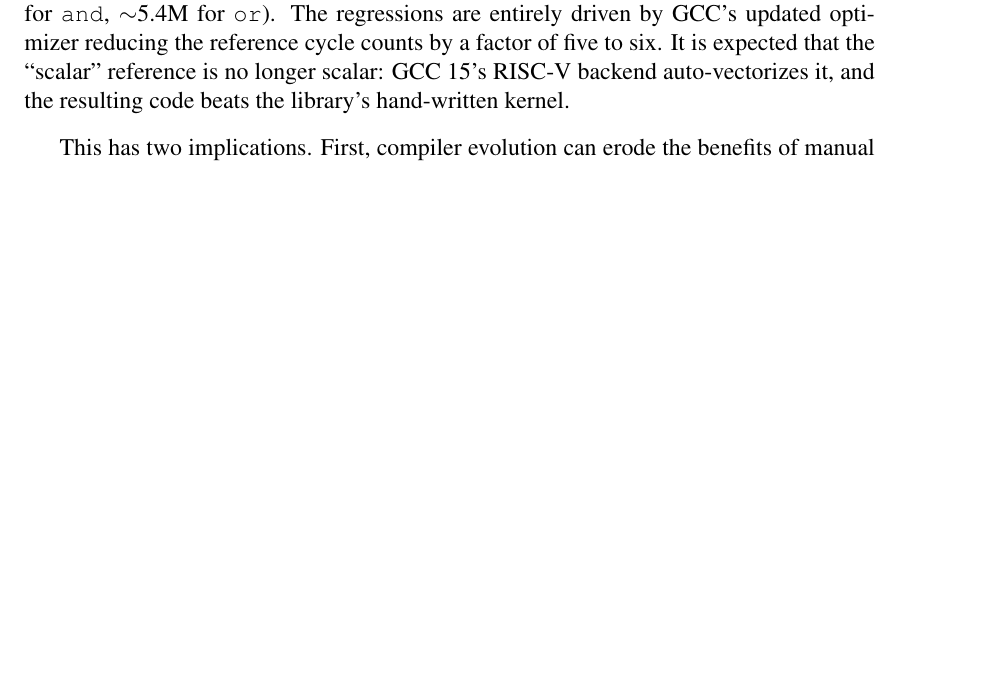
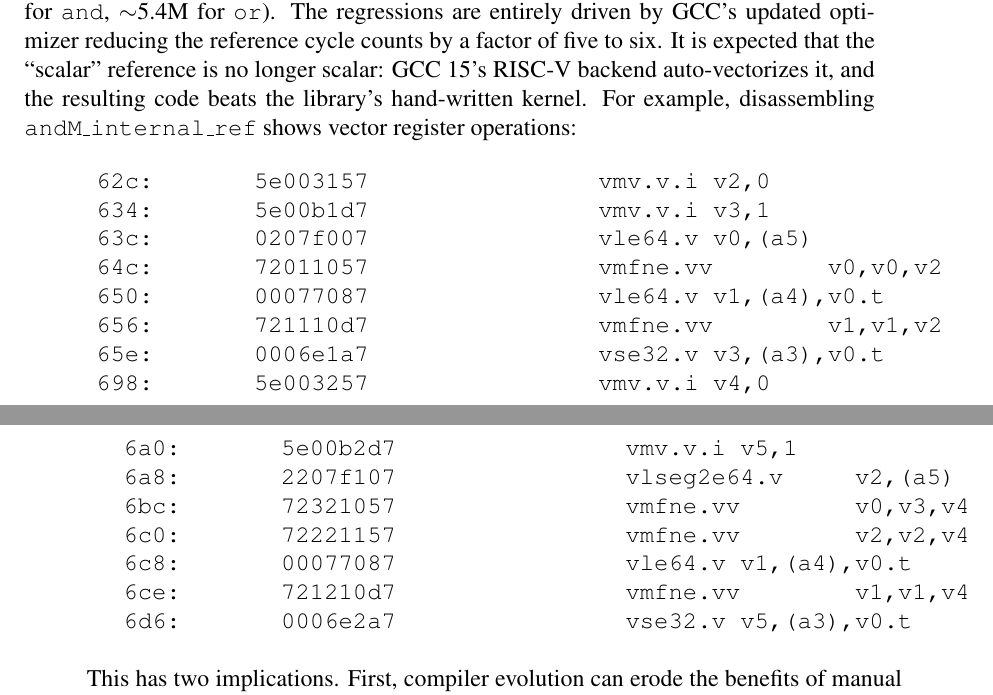
Before and after one commit to kenan-erol/matlab2riscv, a LaTeX thesis (docs/final/main.tex, which reads docs/final/results.tex): part of page 17 of 34 before the commit and two parts of pages 17 and 18 of 34 after it, the two joined at a grey line, cut so that both start at the same text, the shorter picture padded with empty space. Compiled offline with pdfLaTeX.

Commit message:
disasm added, sent

```diff
--- a/docs/final/results.tex
+++ b/docs/final/results.tex
@@ -52,3 +59,10 @@ While the vectorized implementations maintained approximately constant cycle cou
+    1038:       5e003157                vmv.v.i v2,0
+    1040:       5e00b0d7                vmv.v.i v1,1
+    1048:       02077007                vle64.v v0,(a4)
+    1058:       62011057                vmfeq.vv        v0,v0,v2
+    105c:       0007e0a7                vse32.v v1,(a5),v0.t
+    ...
+\end{verbatim}
 
 \paragraph{Pattern 3: Binary operations.} Several binary operations exhibited compiler-driven ref improvements. \texttt{matlab\_ge} through \texttt{matlab\_lt} (dbl$\times$dbl), and \texttt{octave\_ge} through \texttt{octave\_lt} (dbl$\times$dbl) all showed reference speedups of 3---5$\times$, pushing their ratios from $\sim$0.25 to $\sim$0.83. The full details on binary operation cycles and ratios are available in the Appendix (Table~\ref{tab:ratio-binary-full}).
 
@@ -102,7 +116,25 @@ or & cpx $\times$ dbl & 0.477 & 11.4M & 2.392 & 2.2M \\
 \end{tabular}
 \end{table}
 
-In all three cases, the vectorized cycle counts remained approximately constant ($\sim$5.3M for \texttt{and}, $\sim$5.4M for \texttt{or}). The regressions are entirely driven by GCC's updated optimizer reducing the reference cycle counts by a factor of five to six. It is expected that the ``scalar'' reference is no longer scalar: GCC 15's RISC-V backend auto-vectorizes it, and the resulting code beats the library's hand-written kernel.
+In all three cases, the vectorized cycle counts remained approximately constant ($\sim$5.3M for \texttt{and}, $\sim$5.4M for \texttt{or}). The regressions are entirely driven by GCC's updated optimizer reducing the reference cycle counts by a factor of five to six. It is expected that the ``scalar'' reference is no longer scalar: GCC 15's RISC-V backend auto-vectorizes it, and the resulting code beats the library's hand-written kernel. For example, disassembling \texttt{andM\_internal\_ref} shows vector register operations:
+
+\begin{verbatim}
+     62c:       5e003157                vmv.v.i v2,0
+     634:       5e00b1d7                vmv.v.i v3,1
+     63c:       0207f007                vle64.v v0,(a5)
+     64c:       72011057                vmfne.vv        v0,v0,v2
+     650:       00077087                vle64.v v1,(a4),v0.t
+     656:       721110d7                vmfne.vv        v1,v1,v2
+     65e:       0006e1a7                vse32.v v3,(a3),v0.t
+     698:       5e003257                vmv.v.i v4,0
+     6a0:       5e00b2d7                vmv.v.i v5,1
+     6a8:       2207f107                vlseg2e64.v     v2,(a5)
+     6bc:       72321057                vmfne.vv        v0,v3,v4
+     6c0:       72221157                vmfne.vv        v2,v2,v4
+     6c8:       00077087                vle64.v v1,(a4),v0.t
+     6ce:       721210d7                vmfne.vv        v1,v1,v4
+     6d6:       0006e2a7                vse32.v v5,(a3),v0.t
+\end{verbatim}
 % because it fuses the compare and mask steps that the intrinsic version keeps separate.
 
 This has two implications. First, compiler evolution can erode the benefits of manual vectorization. Second, the hand-written kernels here use \texttt{LMUL=8}, which the RISCV-Matrix README warns will ``cause extra loads and stores to be called implicitly'' when the kernel uses more than a handful of live vector registers \cite{riscvmatrix}. Investigating the LMUL choice is therefore a suggested ratio recovery path for future work.
```
Also changed, not shown: README.md (added), docs/final/main.pdf, docs/final/results.tex (15 more changed lines), 4 other files.
